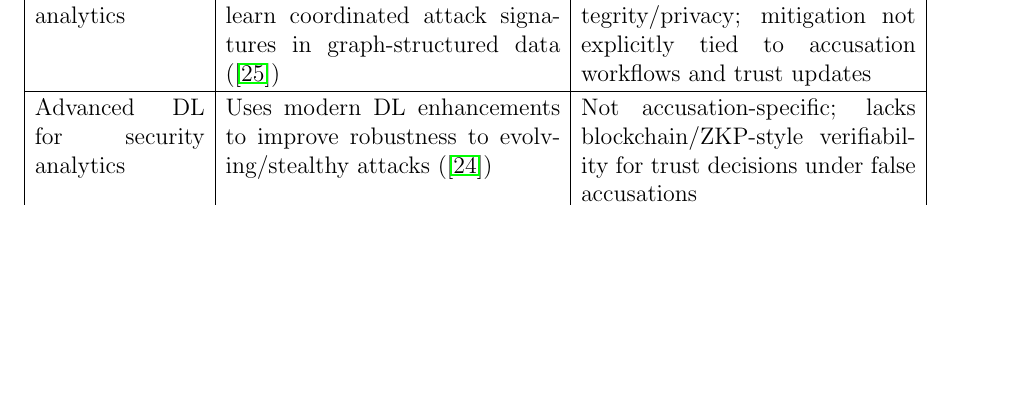
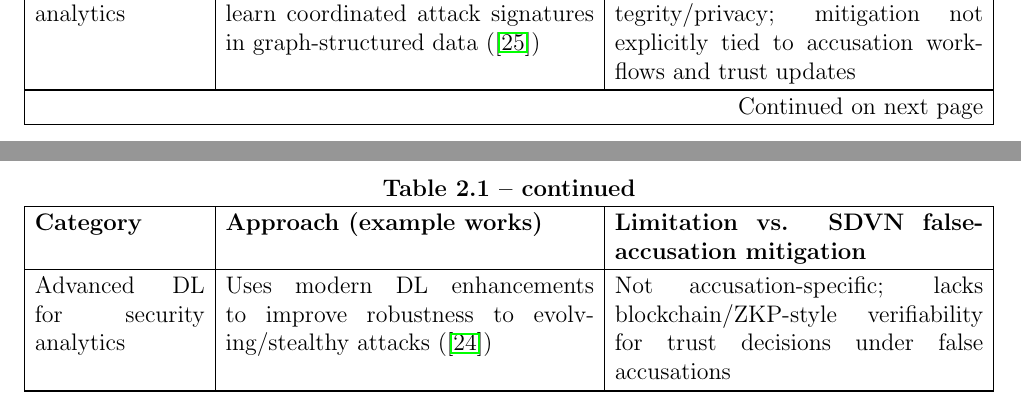
Before and after one commit to SDVN-FalseAccusation-Research/project-proposal-latex, a LaTeX thesis (main.tex): part of page 21 of 40 before the commit and two parts of pages 20 and 21 of 40 after it, the two joined at a grey line, cut so that both start at the same text, the shorter picture padded with empty space. Compiled offline with pdfLaTeX.

Commit message:
table literature summery fixed

```diff
--- a/main.tex
+++ b/main.tex
@@ -8,6 +8,7 @@
 \usepackage[table]{xcolor}
 \usepackage{array}
 \usepackage{tabularx}
+\usepackage{longtable}
 \usepackage{float}
 \usepackage{setspace}
 
@@ -310,3 +313,17 @@ Current vehicular network security frameworks lack comprehensive mechanisms for
+\multicolumn{3}{c}%
+{{\bfseries \tablename\ \thetable{} -- continued}} \\
+\hline
+\textbf{Category} &
+\textbf{Approach (example works)} &
+\textbf{Limitation vs. SDVN false-accusation mitigation} \\
+\hline
+\endhead
+
+\hline \multicolumn{3}{|r|}{{Continued on next page}} \\ \hline
+\endfoot
+
+\hline
+\endlastfoot
 
 False accusation / reputation poisoning &
 Shows how fabricated accusations can blacklist honest nodes and degrade throughput/QoS (\cite{lee2012efficient}) &
@@ -352,11 +369,8 @@ Advanced DL for security analytics &
 Uses modern DL enhancements to improve robustness to evolving/stealthy attacks (\cite{belcastro2025enhancing}) &
 Not accusation-specific; lacks blockchain/ZKP-style verifiability for trust decisions under false accusations \\
 \hline
-\end{tabularx}
-
-\caption{Related work on false accusation and trust distortion in networked systems.}
-\label{tab:false_accusation_detection}
-\end{table}
+\end{longtable}
+\endgroup
 
 
 \chapter{Methodology}
```
Also changed, not shown: main.tex (10 more changed lines).
